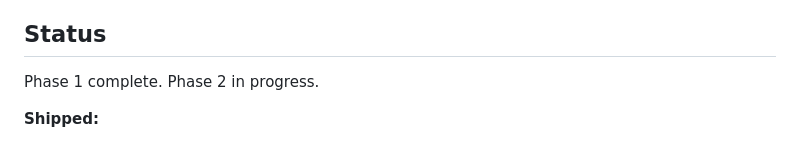
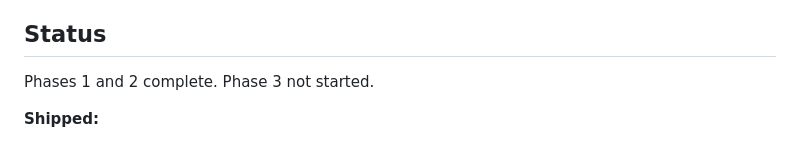
Before and after one commit to deswhk/dataprism, a Markdown page: README.md, the part around the change. Drawn GitHub-style.

```diff
--- a/README.md
+++ b/README.md
@@ -6,7 +6,7 @@ tagging) with support for PostgreSQL and planned support for MySQL, SQL Server,
 
 ## Status
 
-Phase 1 complete. Phase 2 in progress.
+Phases 1 and 2 complete. Phase 3 not started.
 
 **Shipped:**
 - Audit logging (tamper-evident, append-only event log with SHA-256 hash chaining)
```
Also changed, not shown: docs/ARCHITECTURE.md (+2 -2 lines).
